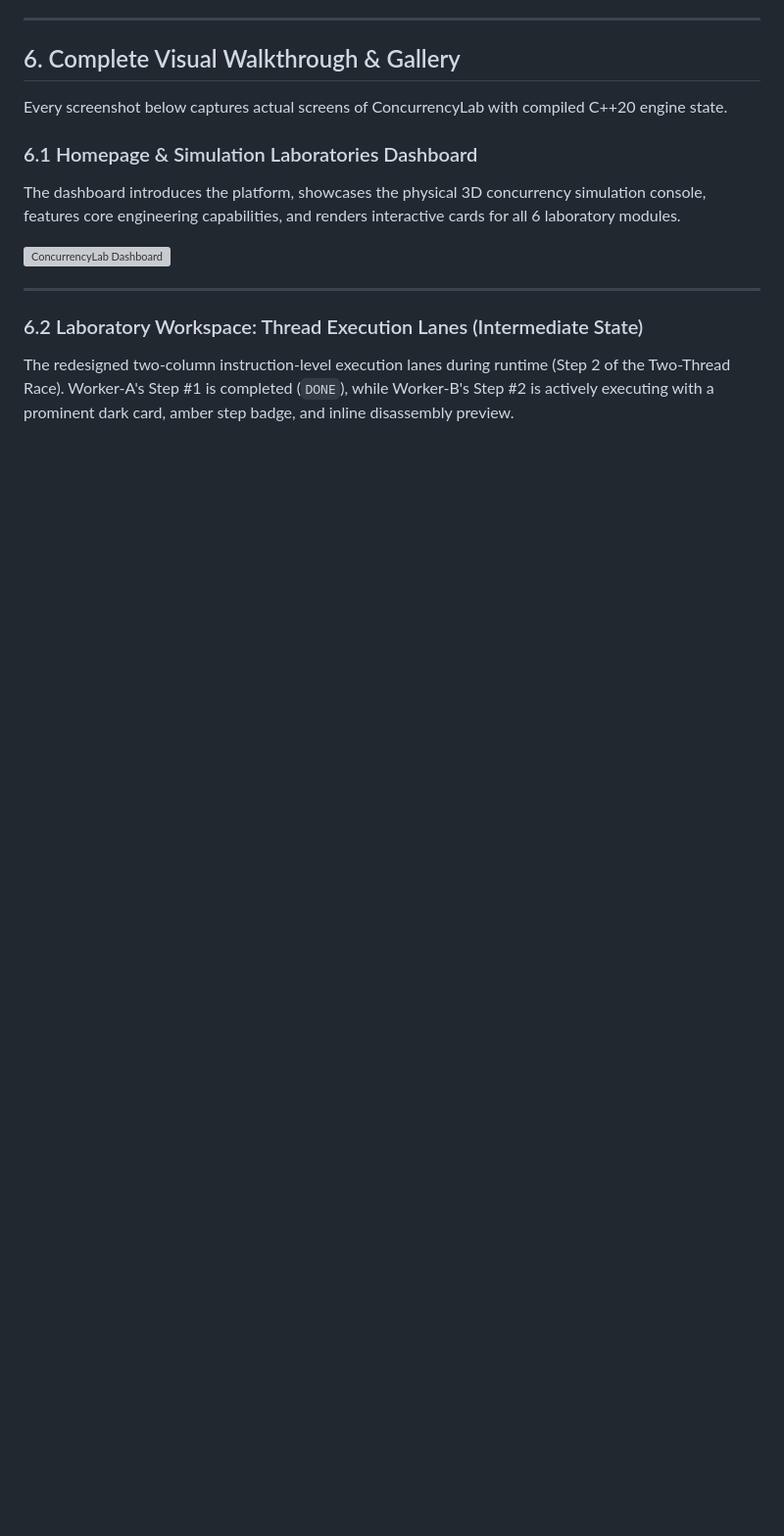
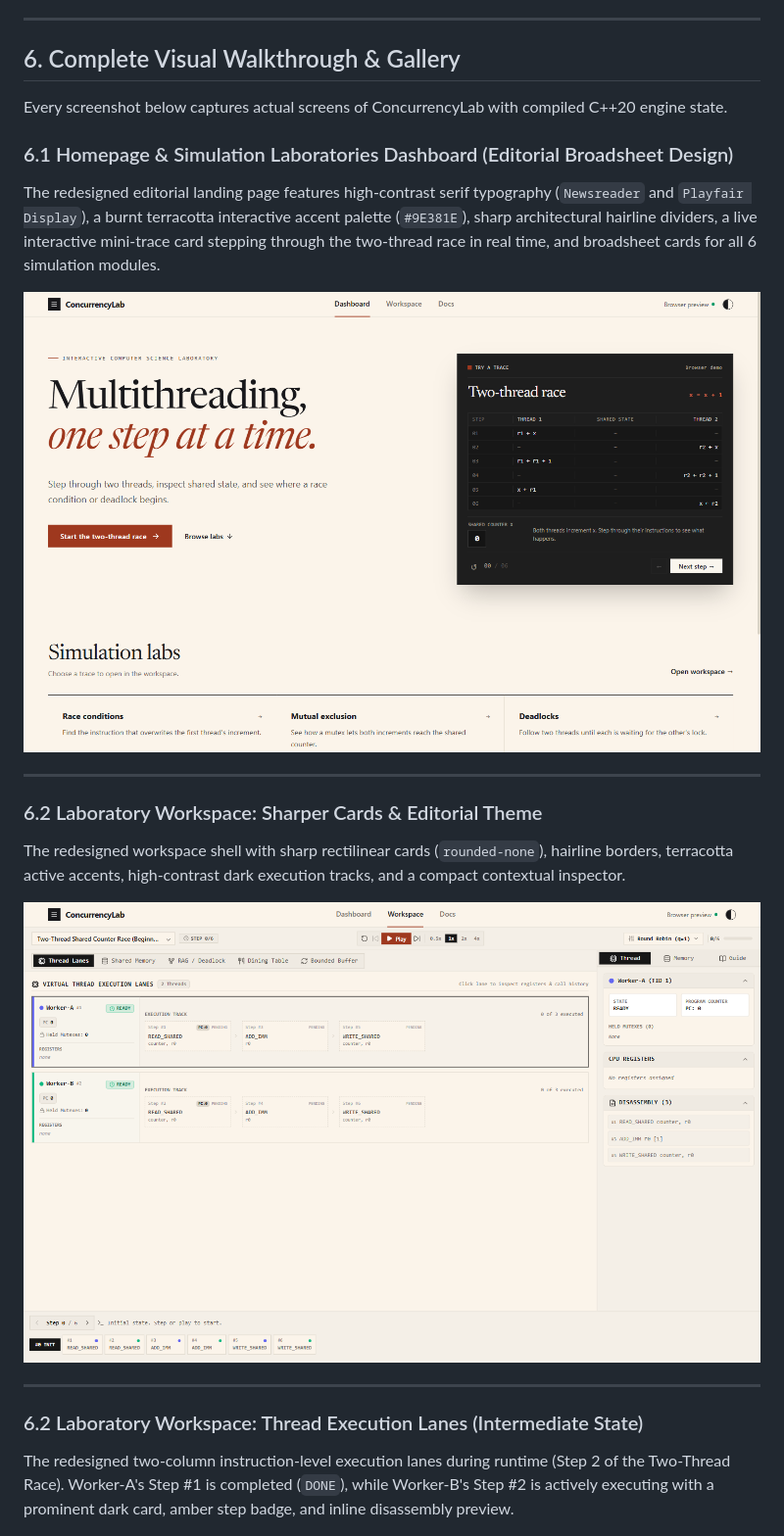
Before and after one commit to Deepjyoti78/concurrency-lab, a Markdown page: PROJECT_MASTER_REPORT.md, the part around the change. Shown at 98% size. Rendered like a GitHub page; pictures changed too: docs/screenshots/doc_editorial_landing.png (added), docs/screenshots/doc_editorial_workspace.png (added); blank space fills up the shorter version; grey boxes are pictures that could not be loaded.

Commit message:
feat: redesign landing page to editorial broadsheet style with interactive trace hero and sharper cards theme

```diff
--- a/PROJECT_MASTER_REPORT.md
+++ b/PROJECT_MASTER_REPORT.md
@@ -206,10 +206,17 @@ The laboratory workspace underwent a comprehensive two-pass UI/UX refactoring to
 
 Every screenshot below captures actual screens of ConcurrencyLab with compiled C++20 engine state.
 
-### 6.1 Homepage & Simulation Laboratories Dashboard
-The dashboard introduces the platform, showcases the physical 3D concurrency simulation console, features core engineering capabilities, and renders interactive cards for all 6 laboratory modules.
+### 6.1 Homepage & Simulation Laboratories Dashboard (Editorial Broadsheet Design)
+The redesigned editorial landing page features high-contrast serif typography (`Newsreader` and `Playfair Display`), a burnt terracotta interactive accent palette (`#9E381E`), sharp architectural hairline dividers, a live interactive mini-trace card stepping through the two-thread race in real time, and broadsheet cards for all 6 simulation modules.
 
-![ConcurrencyLab Dashboard](./docs/screenshots/doc_01_desktop_dashboard.png)
+![ConcurrencyLab Editorial Dashboard](./docs/screenshots/doc_editorial_landing.png)
+
+---
+
+### 6.2 Laboratory Workspace: Sharper Cards & Editorial Theme
+The redesigned workspace shell with sharp rectilinear cards (`rounded-none`), hairline borders, terracotta active accents, high-contrast dark execution tracks, and a compact contextual inspector.
+
+![ConcurrencyLab Editorial Workspace](./docs/screenshots/doc_editorial_workspace.png)
 
 ---
 
```
Also changed, not shown: 11 other files.
